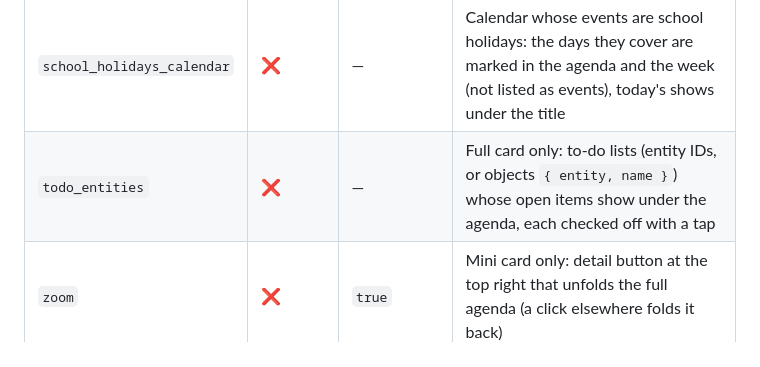
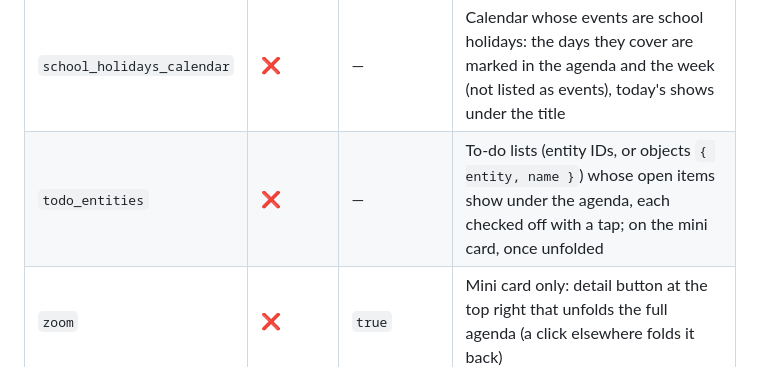
Before and after one commit to juju35/ha-calendar-card, a Markdown page: README.md, the part around the change. Rendered like a GitHub page.

```diff
--- a/README.md
+++ b/README.md
@@ -159,7 +159,7 @@ language: en
 | `edit_buttons` | ❌ | `true` | Full card only: **Edit** and **Delete** buttons in the event details (shown only when the event's calendar allows changing or deleting events) |
 | `workday_entity` | ❌ | Auto | `binary_sensor` of the Workday integration for the *Working day* / *Day off* badge under the title; the first one found by default, `false` to hide the badge |
 | `school_holidays_calendar` | ❌ | — | Calendar whose events are school holidays: the days they cover are marked in the agenda and the week (not listed as events), today's shows under the title |
-| `todo_entities` | ❌ | — | Full card only: to-do lists (entity IDs, or objects `{ entity, name }`) whose open items show under the agenda, each checked off with a tap |
+| `todo_entities` | ❌ | — | To-do lists (entity IDs, or objects `{ entity, name }`) whose open items show under the agenda, each checked off with a tap; on the mini card, once unfolded |
 | `zoom` | ❌ | `true` | Mini card only: detail button at the top right that unfolds the full agenda (a click elsewhere folds it back) |
 | `language` | ❌ | Auto | Force language: `en`, `fr`, `de`, `es`, `sr`, `sr-Latn`, `it`, `nl`, `pt`, `pl`, `ro`, `da`, `sv`, `bg`, `ru`, `uk`, `hu`, `sk`, `cs`, `sl`, `lv` or `el` (auto-detects from HA settings) |
 
```
Also changed, not shown: CHANGELOG.md (+5 -0 lines), screenshots/agenda-popup-dark.gif, screenshots/agenda-popup.gif, 4 other files.
